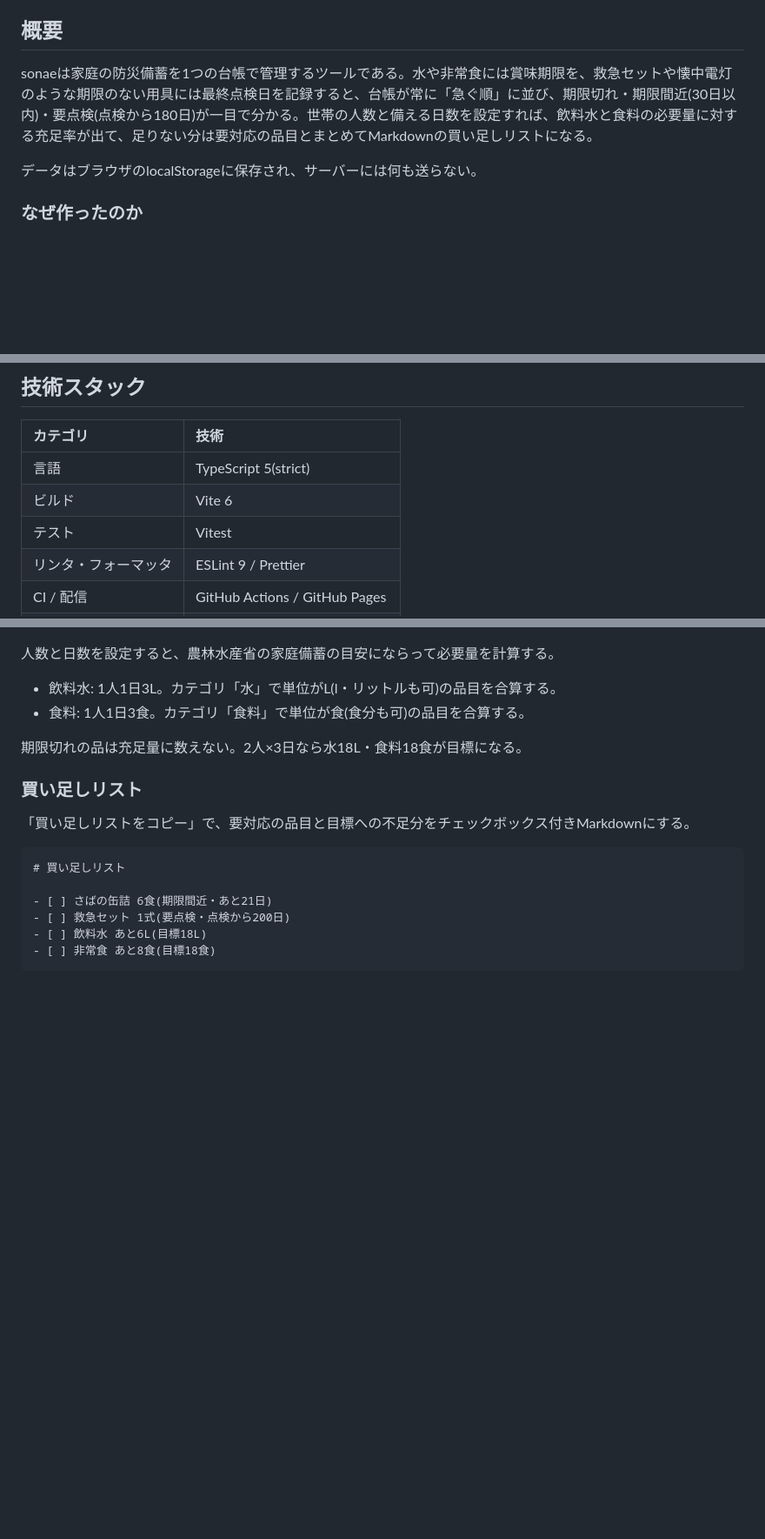
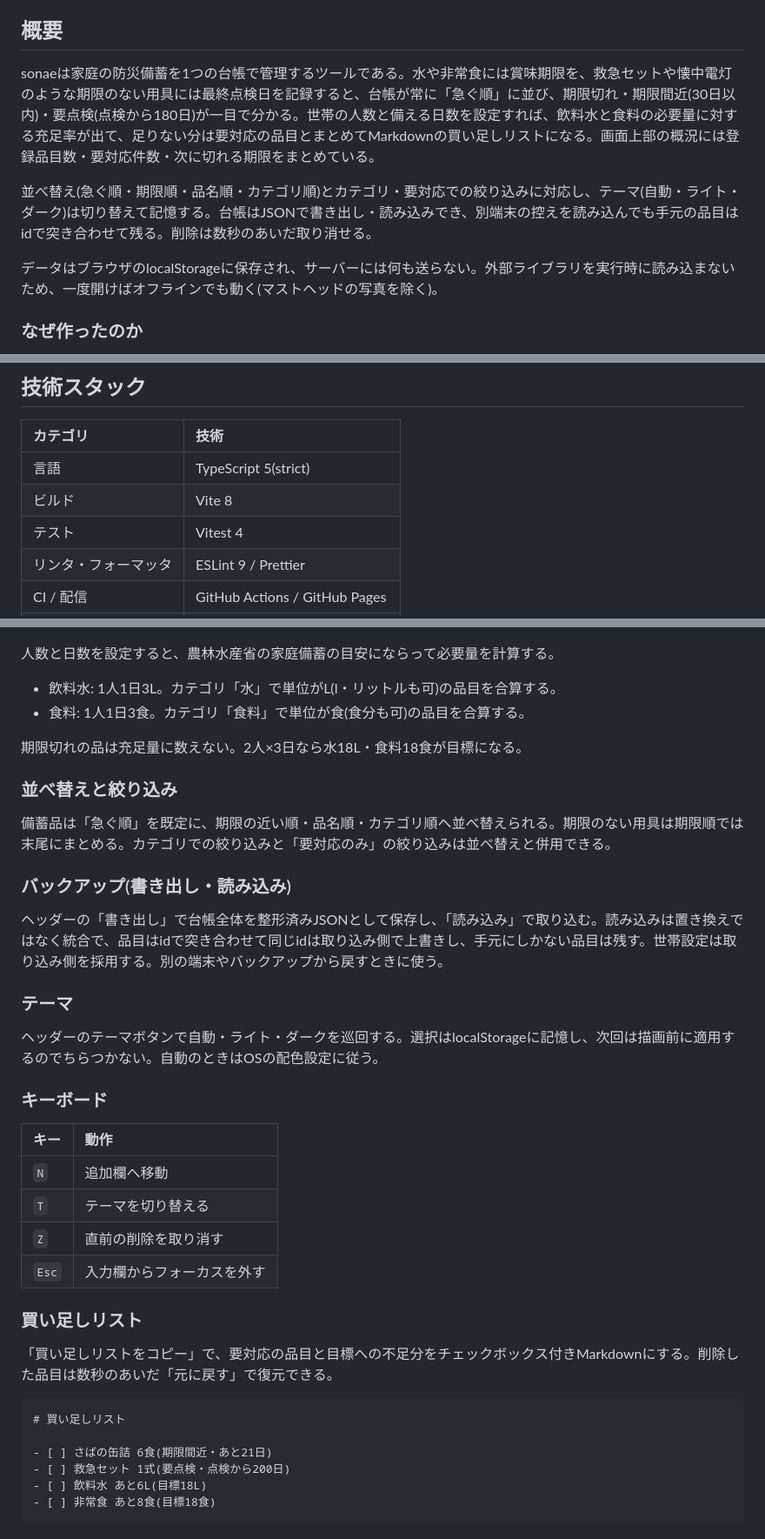
Before and after one commit to miruky/sonae, a Markdown page: README.md, 3 parts joined by grey strips. Shown at 87% size. Drawn GitHub-style; blank space fills up the shorter version.

Commit message:
新機能と刷新後の設計方針をREADMEへ反映

````diff
--- a/README.md
+++ b/README.md
@@ -11,9 +11,11 @@
 
 ## 概要
 
-sonaeは家庭の防災備蓄を1つの台帳で管理するツールである。水や非常食には賞味期限を、救急セットや懐中電灯のような期限のない用具には最終点検日を記録すると、台帳が常に「急ぐ順」に並び、期限切れ・期限間近(30日以内)・要点検(点検から180日)が一目で分かる。世帯の人数と備える日数を設定すれば、飲料水と食料の必要量に対する充足率が出て、足りない分は要対応の品目とまとめてMarkdownの買い足しリストになる。
+sonaeは家庭の防災備蓄を1つの台帳で管理するツールである。水や非常食には賞味期限を、救急セットや懐中電灯のような期限のない用具には最終点検日を記録すると、台帳が常に「急ぐ順」に並び、期限切れ・期限間近(30日以内)・要点検(点検から180日)が一目で分かる。世帯の人数と備える日数を設定すれば、飲料水と食料の必要量に対する充足率が出て、足りない分は要対応の品目とまとめてMarkdownの買い足しリストになる。画面上部の概況には登録品目数・要対応件数・次に切れる期限をまとめている。
 
-データはブラウザのlocalStorageに保存され、サーバーには何も送らない。
+並べ替え(急ぐ順・期限順・品名順・カテゴリ順)とカテゴリ・要対応での絞り込みに対応し、テーマ(自動・ライト・ダーク)は切り替えて記憶する。台帳はJSONで書き出し・読み込みでき、別端末の控えを読み込んでも手元の品目はidで突き合わせて残る。削除は数秒のあいだ取り消せる。
+
+データはブラウザのlocalStorageに保存され、サーバーには何も送らない。外部ライブラリを実行時に読み込まないため、一度開けばオフラインでも動く(マストヘッドの写真を除く)。
 
 ### なぜ作ったのか
 
@@ -30,8 +32,8 @@ UI層はフレームワークなしのTypeScriptで、1画面の台帳を状態
 | カテゴリ             | 技術                           |
 | :------------------- | :----------------------------- |
 | 言語                 | TypeScript 5(strict)           |
-| ビルド               | Vite 6                         |
-| テスト               | Vitest                         |
+| ビルド               | Vite 8                         |
+| テスト               | Vitest 4                       |
 | リンタ・フォーマッタ | ESLint 9 / Prettier            |
 | CI / 配信            | GitHub Actions / GitHub Pages  |
 | 永続化               | localStorage(外部サービスなし) |
@@ -59,9 +61,30 @@ UI層はフレームワークなしのTypeScriptで、1画面の台帳を状態
 
 期限切れの品は充足量に数えない。2人×3日なら水18L・食料18食が目標になる。
 
+### 並べ替えと絞り込み
+
+備蓄品は「急ぐ順」を既定に、期限の近い順・品名順・カテゴリ順へ並べ替えられる。期限のない用具は期限順では末尾にまとめる。カテゴリでの絞り込みと「要対応のみ」の絞り込みは並べ替えと併用できる。
+
+### バックアップ(書き出し・読み込み)
+
+ヘッダーの「書き出し」で台帳全体を整形済みJSONとして保存し、「読み込み」で取り込む。読み込みは置き換えではなく統合で、品目はidで突き合わせて同じidは取り込み側で上書きし、手元にしかない品目は残す。世帯設定は取り込み側を採用する。別の端末やバックアップから戻すときに使う。
+
+### テーマ
+
+ヘッダーのテーマボタンで自動・ライト・ダークを巡回する。選択はlocalStorageに記憶し、次回は描画前に適用するのでちらつかない。自動のときはOSの配色設定に従う。
+
+### キーボード
+
+| キー  | 動作                       |
+| :---- | :------------------------- |
+| `N`   | 追加欄へ移動               |
+| `T`   | テーマを切り替える         |
+| `Z`   | 直前の削除を取り消す       |
+| `Esc` | 入力欄からフォーカスを外す |
+
 ### 買い足しリスト
 
-「買い足しリストをコピー」で、要対応の品目と目標への不足分をチェックボックス付きMarkdownにする。
+「買い足しリストをコピー」で、要対応の品目と目標への不足分をチェックボックス付きMarkdownにする。削除した品目は数秒のあいだ「元に戻す」で復元できる。
 
 ```markdown
 # 買い足しリスト
````
Also changed, not shown: other parts of README.md (+8 -2 lines).
